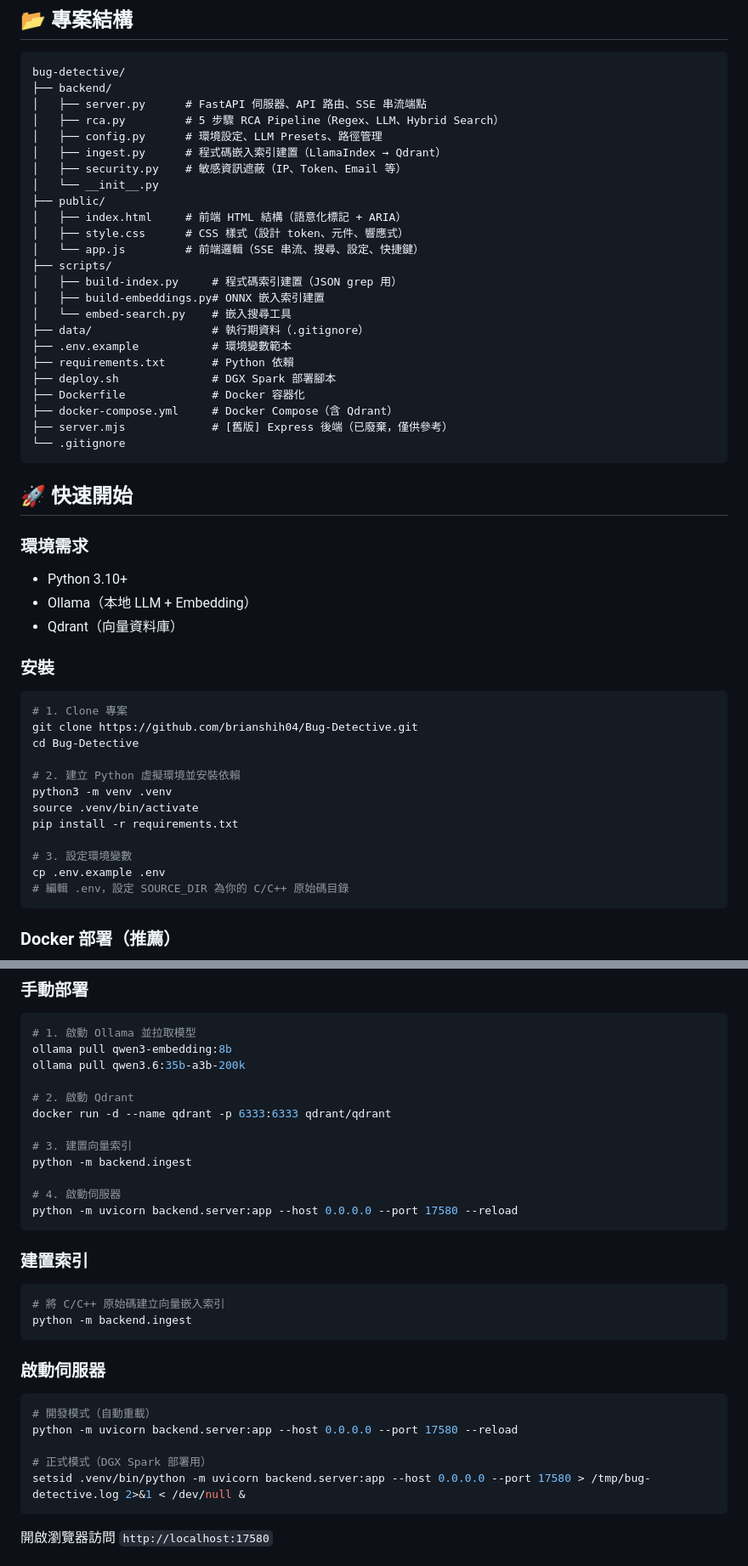
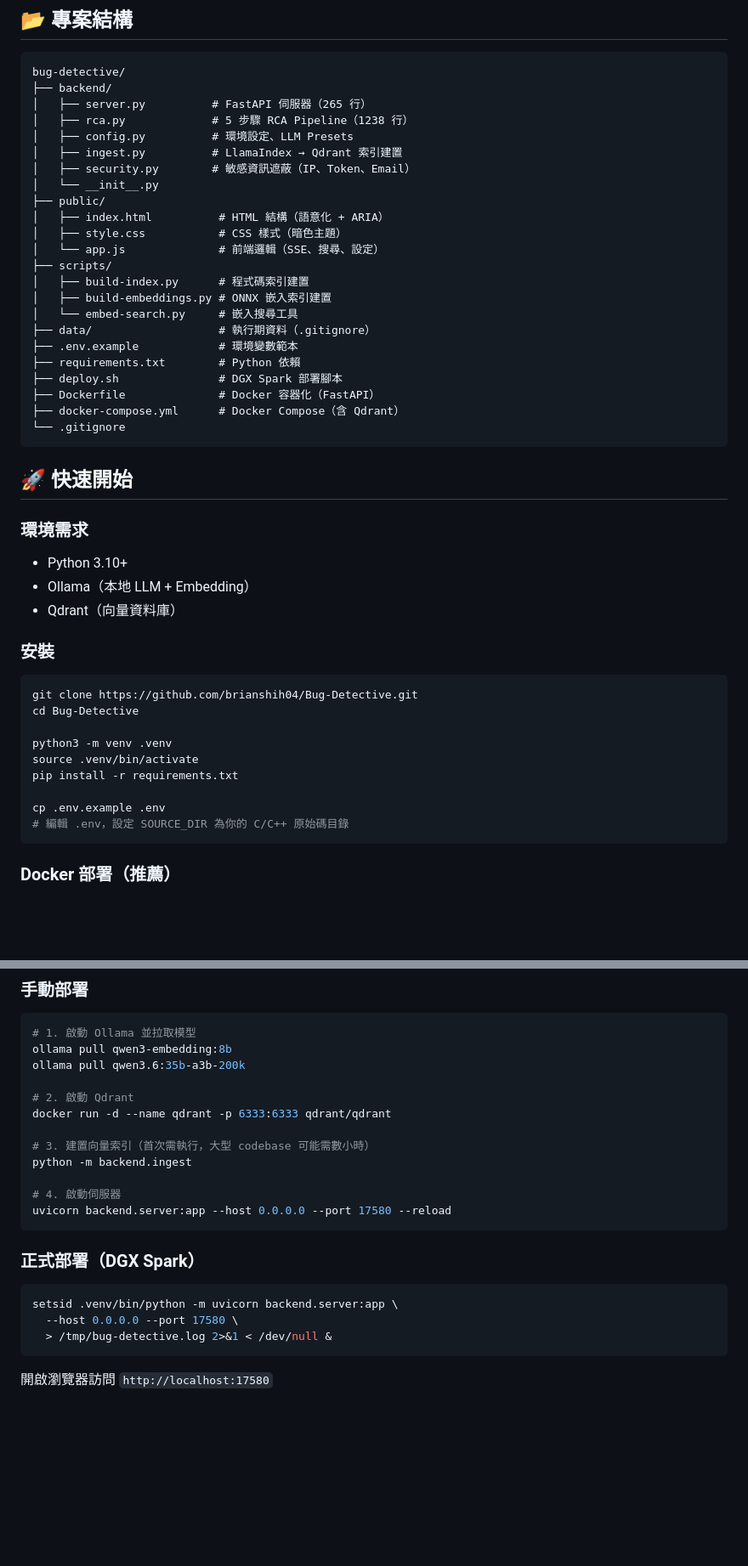
Before and after one commit to brianshih04/Bug-Detective, a Markdown page: README.md, 2 parts joined by grey strips. Shown at 85% size. Drawn GitHub-style; blank space fills up the shorter version.

````diff
--- a/README.md
+++ b/README.md
@@ -37,27 +37,26 @@ AI 驅動的 Bug Root Cause Analysis（RCA）系統，為 Avision 軟體部門
 ```
 bug-detective/
 ├── backend/
-│   ├── server.py      # FastAPI 伺服器、API 路由、SSE 串流端點
-│   ├── rca.py         # 5 步驟 RCA Pipeline（Regex、LLM、Hybrid Search）
-│   ├── config.py      # 環境設定、LLM Presets、路徑管理
-│   ├── ingest.py      # 程式碼嵌入索引建置（LlamaIndex → Qdrant）
-│   ├── security.py    # 敏感資訊遮蔽（IP、Token、Email 等）
+│   ├── server.py          # FastAPI 伺服器（265 行）
+│   ├── rca.py             # 5 步驟 RCA Pipeline（1238 行）
+│   ├── config.py          # 環境設定、LLM Presets
+│   ├── ingest.py          # LlamaIndex → Qdrant 索引建置
+│   ├── security.py        # 敏感資訊遮蔽（IP、Token、Email）
 │   └── __init__.py
 ├── public/
-│   ├── index.html     # 前端 HTML 結構（語意化標記 + ARIA）
-│   ├── style.css      # CSS 樣式（設計 token、元件、響應式）
-│   └── app.js         # 前端邏輯（SSE 串流、搜尋、設定、快捷鍵）
+│   ├── index.html          # HTML 結構（語意化 + ARIA）
+│   ├── style.css           # CSS 樣式（暗色主題）
+│   └── app.js              # 前端邏輯（SSE、搜尋、設定）
 ├── scripts/
-│   ├── build-index.py     # 程式碼索引建置（JSON grep 用）
-│   ├── build-embeddings.py# ONNX 嵌入索引建置
-│   └── embed-search.py    # 嵌入搜尋工具
-├── data/                  # 執行期資料（.gitignore）
-├── .env.example           # 環境變數範本
-├── requirements.txt       # Python 依賴
-├── deploy.sh              # DGX Spark 部署腳本
-├── Dockerfile             # Docker 容器化
-├── docker-compose.yml     # Docker Compose（含 Qdrant）
-├── server.mjs             # [舊版] Express 後端（已廢棄，僅供參考）
+│   ├── build-index.py      # 程式碼索引建置
+│   ├── build-embeddings.py # ONNX 嵌入索引建置
+│   └── embed-search.py     # 嵌入搜尋工具
+├── data/                   # 執行期資料（.gitignore）
+├── .env.example            # 環境變數範本
+├── requirements.txt        # Python 依賴
+├── deploy.sh               # DGX Spark 部署腳本
+├── Dockerfile              # Docker 容器化（FastAPI）
+├── docker-compose.yml      # Docker Compose（含 Qdrant）
 └── .gitignore
 ```
 
@@ -72,16 +71,13 @@ bug-detective/
 ### 安裝
 
 ```bash
-# 1. Clone 專案
 git clone https://github.com/brianshih04/Bug-Detective.git
 cd Bug-Detective
 
-# 2. 建立 Python 虛擬環境並安裝依賴
 python3 -m venv .venv
 source .venv/bin/activate
 pip install -r requirements.txt
 
-# 3. 設定環境變數
 cp .env.example .env
 # 編輯 .env，設定 SOURCE_DIR 為你的 C/C++ 原始碼目錄
 ```
@@ -106,28 +102,19 @@ ollama pull qwen3.6:35b-a3b-200k
 # 2. 啟動 Qdrant
 docker run -d --name qdrant -p 6333:6333 qdrant/qdrant
 
-# 3. 建置向量索引
+# 3. 建置向量索引（首次需執行，大型 codebase 可能需數小時）
 python -m backend.ingest
 
 # 4. 啟動伺服器
-python -m uvicorn backend.server:app --host 0.0.0.0 --port 17580 --reload
+uvicorn backend.server:app --host 0.0.0.0 --port 17580 --reload
 ```
 
-### 建置索引
+### 正式部署（DGX Spark）
 
 ```bash
-# 將 C/C++ 原始碼建立向量嵌入索引
-python -m backend.ingest
-```
-
-### 啟動伺服器
-
-```bash
-# 開發模式（自動重載）
-python -m uvicorn backend.server:app --host 0.0.0.0 --port 17580 --reload
-
-# 正式模式（DGX Spark 部署用）
-setsid .venv/bin/python -m uvicorn backend.server:app --host 0.0.0.0 --port 17580 > /tmp/bug-detective.log 2>&1 < /dev/null &
+setsid .venv/bin/python -m uvicorn backend.server:app \
+  --host 0.0.0.0 --port 17580 \
+  > /tmp/bug-detective.log 2>&1 < /dev/null &
 ```
 
 開啟瀏覽器訪問 `http://localhost:17580`
````
Also changed, not shown: other parts of README.md (+35 -20 lines), CHANGELOG.md (added, +146 -0 lines).
